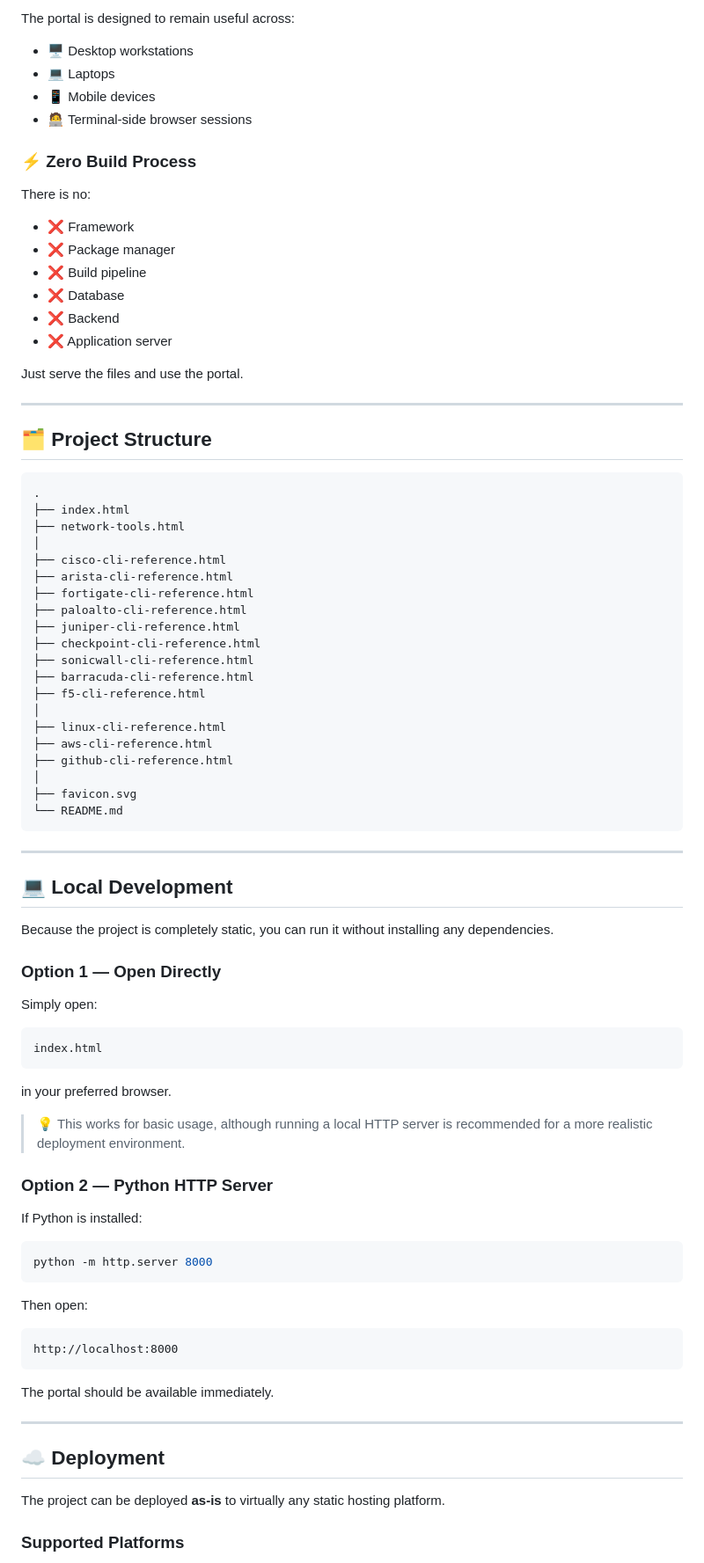
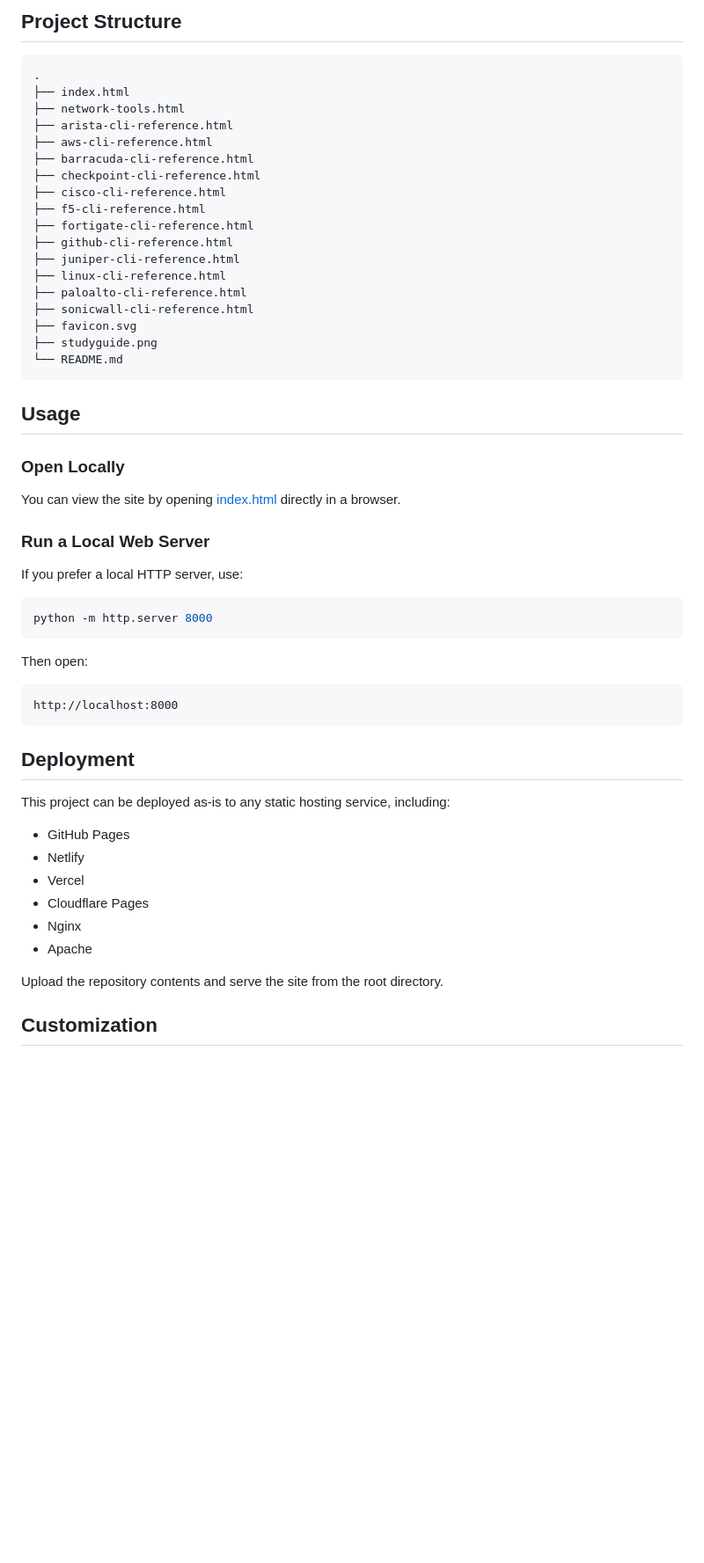
Before and after one commit to artanphn-dotcom/ops.vitija.de, a Markdown page: README.md, the part around one of its changes. Shown at 88% size. GitHub-like rendering; blank space fills up the shorter version.

````diff
--- a/README.md
+++ b/README.md
@@ -86,71 +61,35 @@ Commands can be copied directly from the reference pages, reducing manual typing
-The portal is designed to remain useful across:
-
-- 🖥️ Desktop workstations
-- 💻 Laptops
-- 📱 Mobile devices
-- 🧑‍💻 Terminal-side browser sessions
-
-### ⚡ Zero Build Process
-
-There is no:
-
-- ❌ Framework
-- ❌ Package manager
-- ❌ Build pipeline
-- ❌ Database
-- ❌ Backend
-- ❌ Application server
-
-Just serve the files and use the portal.
-
----
-
-## 🗂️ Project Structure
+## Project Structure
 
 ```text
 .
 ├── index.html
 ├── network-tools.html
-│
+├── arista-cli-reference.html
+├── aws-cli-reference.html
+├── barracuda-cli-reference.html
+├── checkpoint-cli-reference.html
 ├── cisco-cli-reference.html
-├── arista-cli-reference.html
+├── f5-cli-reference.html
 ├── fortigate-cli-reference.html
+├── github-cli-reference.html
+├── juniper-cli-reference.html
+├── linux-cli-reference.html
 ├── paloalto-cli-reference.html
-├── juniper-cli-reference.html
-├── checkpoint-cli-reference.html
 ├── sonicwall-cli-reference.html
-├── barracuda-cli-reference.html
-├── f5-cli-reference.html
-│
-├── linux-cli-reference.html
-├── aws-cli-reference.html
-├── github-cli-reference.html
-│
 ├── favicon.svg
+├── studyguide.png
 └── README.md
 ```
 
----
+## Usage
 
-## 💻 Local Development
+### Open Locally
 
-Because the project is completely static, you can run it without installing any dependencies.
+You can view the site by opening [index.html](index.html) directly in a browser.
 
-### Option 1 — Open Directly
+### Run a Local Web Server
 
-Simply open:
-
-```text
-index.html
-```
-
-in your preferred browser.
-
-> 💡 This works for basic usage, although running a local HTTP server is recommended for a more realistic deployment environment.
-
-### Option 2 — Python HTTP Server
-
-If Python is installed:
+If you prefer a local HTTP server, use:
 
 ```bash
 python -m http.server 8000
@@ -162,13 +101,18 @@ Then open:
 http://localhost:8000
 ```
 
-The portal should be available immediately.
+## Deployment
 
----
+This project can be deployed as-is to any static hosting service, including:
 
-## ☁️ Deployment
+- GitHub Pages
+- Netlify
+- Vercel
+- Cloudflare Pages
+- Nginx
+- Apache
 
-The project can be deployed **as-is** to virtually any static hosting platform.
+Upload the repository contents and serve the site from the root directory.
 
-### Supported Platforms
+## Customization
 
````
Also changed, not shown: other parts of README.md (+47 -238 lines).
